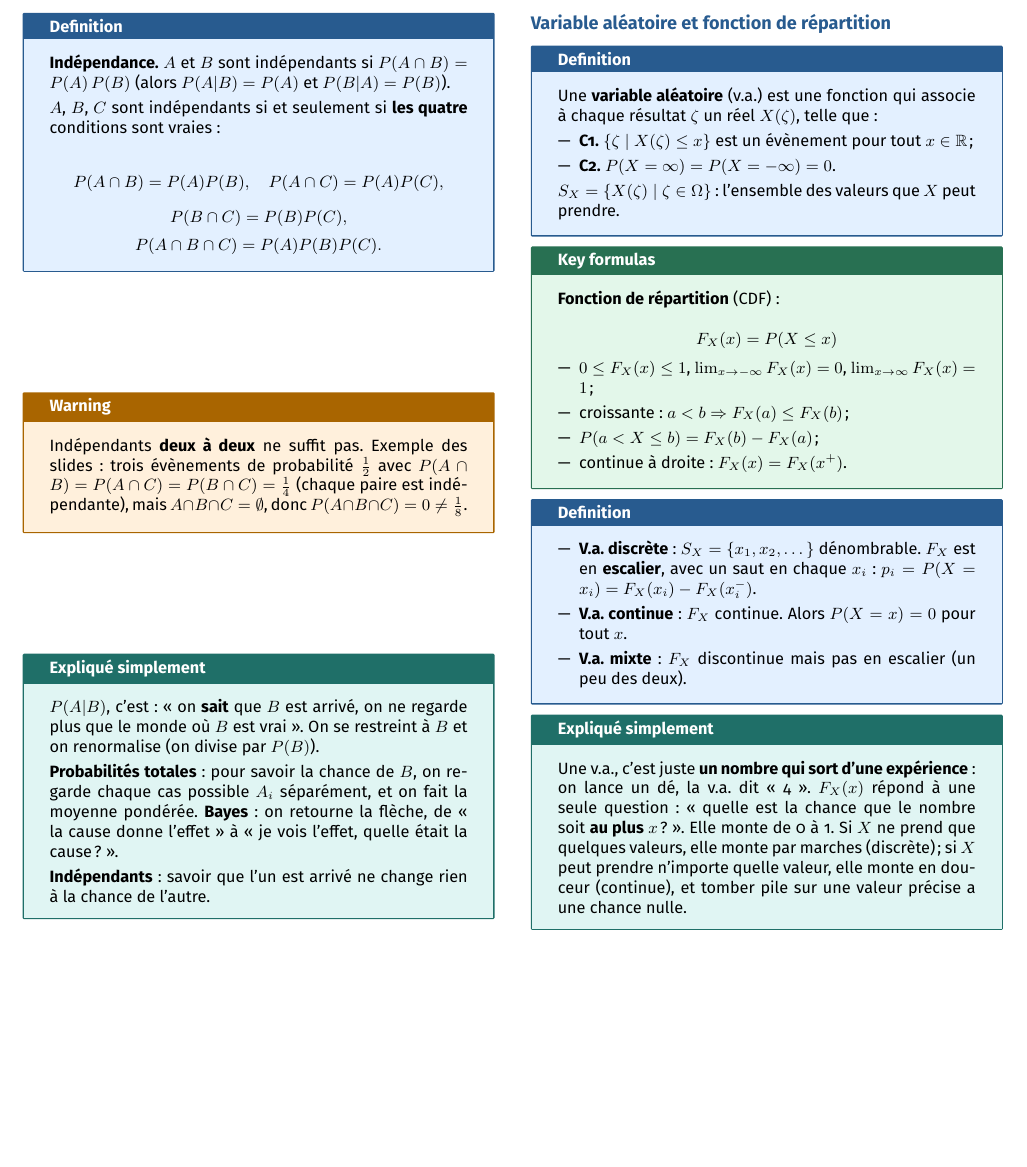
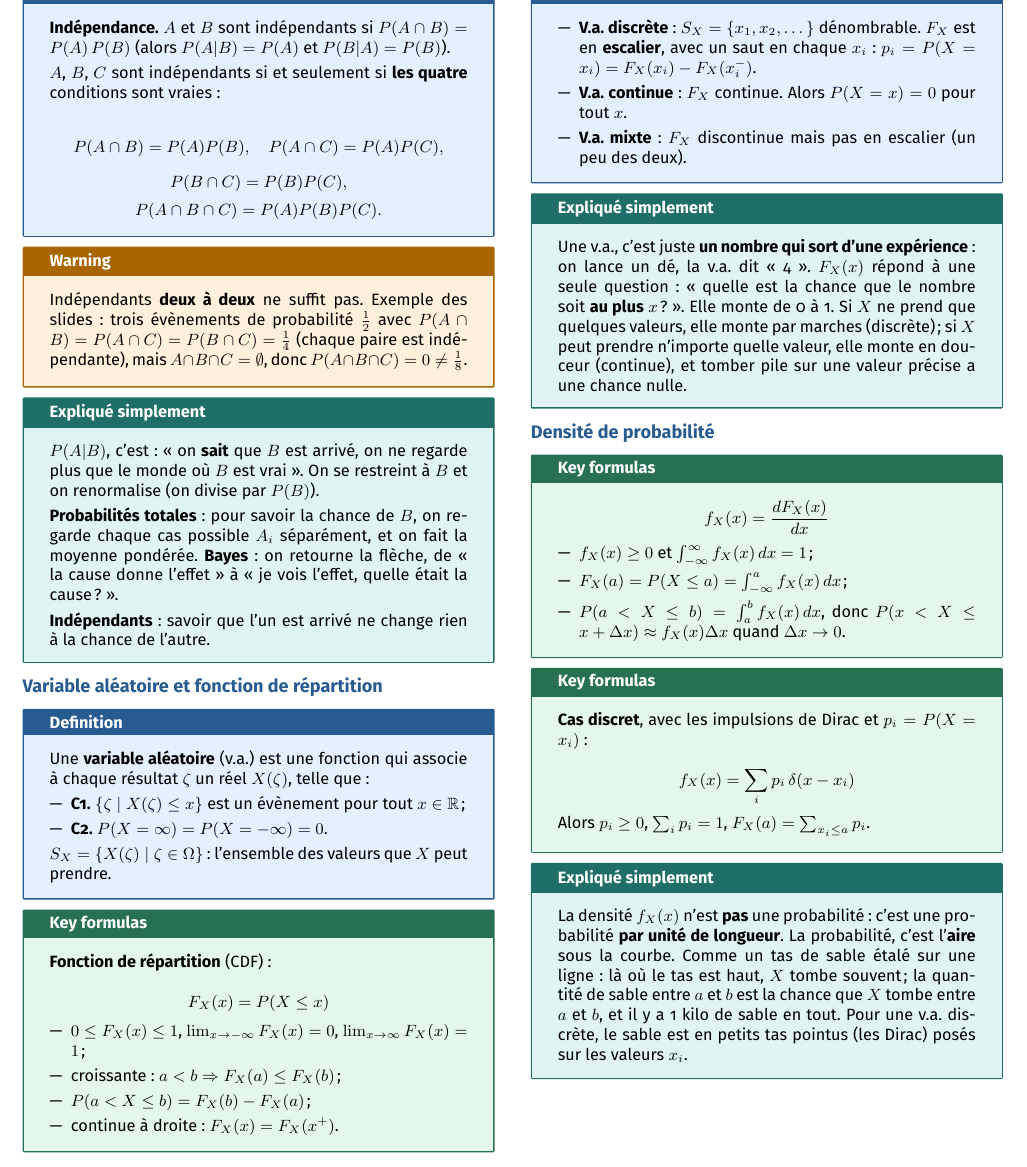
Before and after one commit to AlphaXT38G/notes_ba5, a LaTeX document (modstoc/week/week01.tex): part of page 2 of 2, cut so that both start at the same text, the shorter picture padded with empty space. Compiled offline with pdfLaTeX.

Commit message:
feat(modstoc-week01): probability density, explained
Co-Authored-By: Claude Opus 5.5 <noreply@anthropic.com>

```diff
--- a/modstoc/week/week01.tex
+++ b/modstoc/week/week01.tex
@@ -563,6 +563,55 @@ douceur (continue), et tomber pile sur une valeur précise a une chance nulle.
 
 \end{simple}
 
+
+%=========================================================
+\section{Densité de probabilité}
+
+
+\begin{formula}
+
+\[
+f_X(x) = \frac{dF_X(x)}{dx}
+\]
+
+\begin{itemize}
+
+\item $f_X(x) \ge 0$ et $\int_{-\infty}^{\infty} f_X(x)\,dx = 1$ ;
+
+\item $F_X(a) = P(X\le a) = \int_{-\infty}^a f_X(x)\,dx$ ;
+
+\item $P(a < X \le b) = \int_a^b f_X(x)\,dx$, donc $P(x < X \le x+\Delta x) \approx
+f_X(x)\Delta x$ quand $\Delta x \to 0$.
+
+\end{itemize}
+
+\end{formula}
+
+
+\begin{formula}
+
+\textbf{Cas discret}, avec les impulsions de Dirac et $p_i = P(X = x_i)$ :
+
+\[
+f_X(x) = \sum_i p_i\,\delta(x - x_i)
+\]
+
+Alors $p_i \ge 0$, $\sum_i p_i = 1$, $F_X(a) = \sum_{x_i \le a} p_i$.
+
+\end{formula}
+
+
+\begin{simple}
+
+La densité $f_X(x)$ n'est \textbf{pas} une probabilité : c'est une probabilité \textbf{par
+unité de longueur}. La probabilité, c'est l'\textbf{aire} sous la courbe. Comme un tas de
+sable étalé sur une ligne : là où le tas est haut, $X$ tombe souvent ; la quantité de sable
+entre $a$ et $b$ est la chance que $X$ tombe entre $a$ et $b$, et il y a 1 kilo de sable en
+tout. Pour une v.a. discrète, le sable est en petits tas pointus (les Dirac) posés sur les
+valeurs $x_i$.
+
+\end{simple}
+
 \end{multicols}
 
 
```
